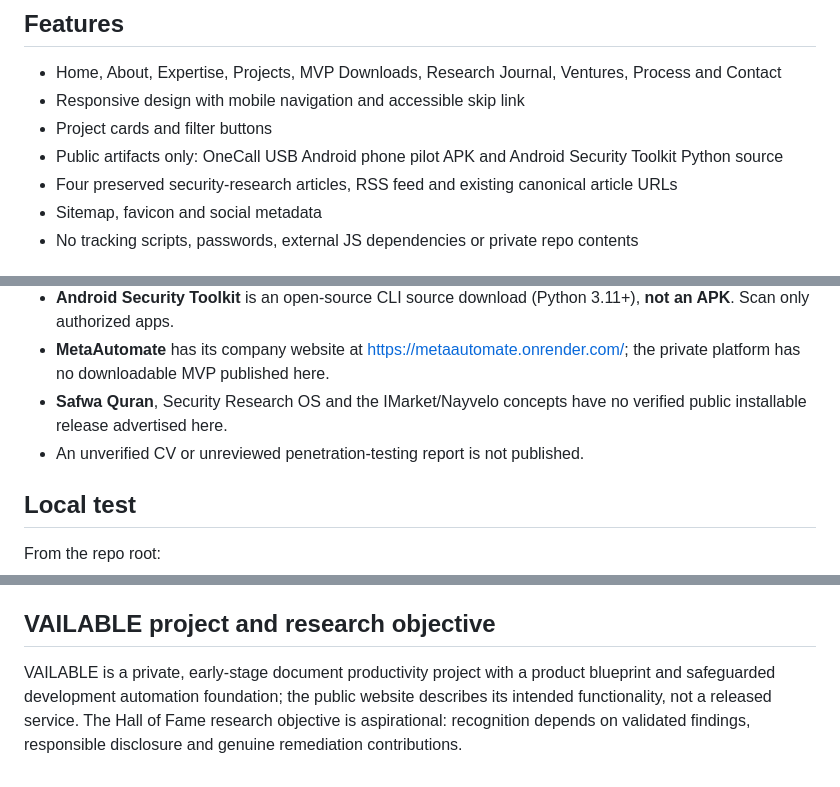
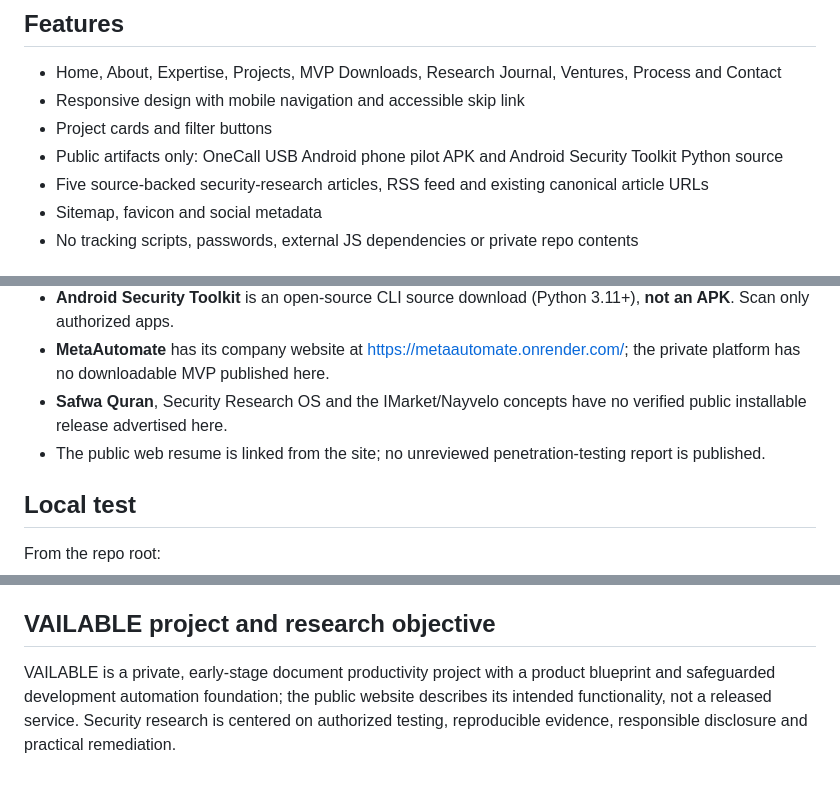
Before and after one commit to AhmadibOfficial/ahmadib-portfolio, a Markdown page: publication/README.md, 3 parts joined by grey strips. GitHub-like rendering.

Commit message:
research: integrate APK evidence case study into journal and discoverability gates

```diff
--- a/publication/README.md
+++ b/publication/README.md
@@ -12,7 +12,7 @@ A professional personal website with software engineering, application security,
 - Responsive design with mobile navigation and accessible skip link
 - Project cards and filter buttons
 - Public artifacts only: OneCall USB Android phone pilot APK and Android Security Toolkit Python source
-- Four preserved security-research articles, RSS feed and existing canonical article URLs
+- Five source-backed security-research articles, RSS feed and existing canonical article URLs
 - Sitemap, favicon and social metadata
 - No tracking scripts, passwords, external JS dependencies or private repo contents
 
@@ -22,7 +22,7 @@ A professional personal website with software engineering, application security,
 - **Android Security Toolkit** is an open-source CLI source download (Python 3.11+), **not an APK**. Scan only authorized apps.
 - **MetaAutomate** has its company website at https://metaautomate.onrender.com/; the private platform has no downloadable MVP published here.
 - **Safwa Quran**, Security Research OS and the IMarket/Nayvelo concepts have no verified public installable release advertised here.
-- An unverified CV or unreviewed penetration-testing report is not published.
+- The public web resume is linked from the site; no unreviewed penetration-testing report is published.
 
 ## Local test
 
@@ -46,4 +46,4 @@ Preserve /articles/, /feed.xml, /sitemap.xml and existing links. New research is
 
 ## VAILABLE project and research objective
 
-VAILABLE is a private, early-stage document productivity project with a product blueprint and safeguarded development automation foundation; the public website describes its intended functionality, not a released service. The Hall of Fame research objective is aspirational: recognition depends on validated findings, responsible disclosure and genuine remediation contributions.
+VAILABLE is a private, early-stage document productivity project with a product blueprint and safeguarded development automation foundation; the public website describes its intended functionality, not a released service. Security research is centered on authorized testing, reproducible evidence, responsible disclosure and practical remediation.
```
